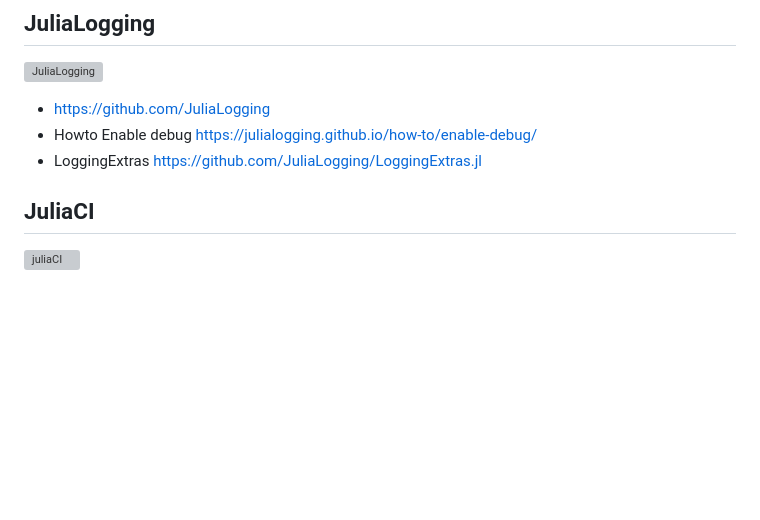
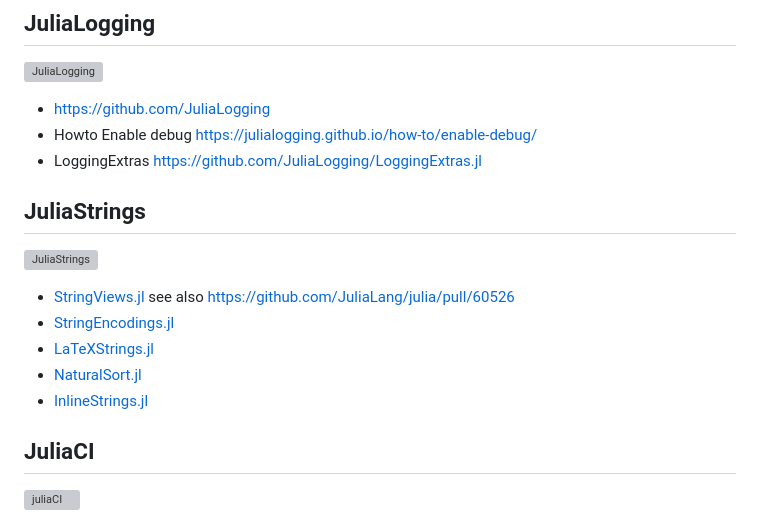
Before and after one commit to tp2750/JuliaEcosystem.jl, a Markdown page: docs/src/github_organizations.md, the part around the change. GitHub-like rendering; blank space fills up the shorter version; grey boxes are pictures that could not be loaded.

Commit message:
Add JuliaStrings

```diff
--- a/docs/src/github_organizations.md
+++ b/docs/src/github_organizations.md
@@ -61,6 +61,14 @@ Many packages are maintained in gihub organizations.
 * Howto Enable debug https://julialogging.github.io/how-to/enable-debug/
 * LoggingExtras https://github.com/JuliaLogging/LoggingExtras.jl
 
+## JuliaStrings
+![JuliaStrings](https://avatars.githubusercontent.com/u/34897951?s=200&v=4)
+
+* [StringViews.jl](https://github.com/JuliaStrings/StringViews.jl) see also https://github.com/JuliaLang/julia/pull/60526
+* [StringEncodings.jl](https://github.com/JuliaStrings/StringEncodings.jl)
+* [LaTeXStrings.jl](https://github.com/JuliaStrings/LaTeXStrings.jl)
+* [NaturalSort.jl](https://github.com/JuliaStrings/NaturalSort.jl)
+* [InlineStrings.jl](https://github.com/JuliaStrings/InlineStrings.jl)
 
 ## JuliaCI
 
```
